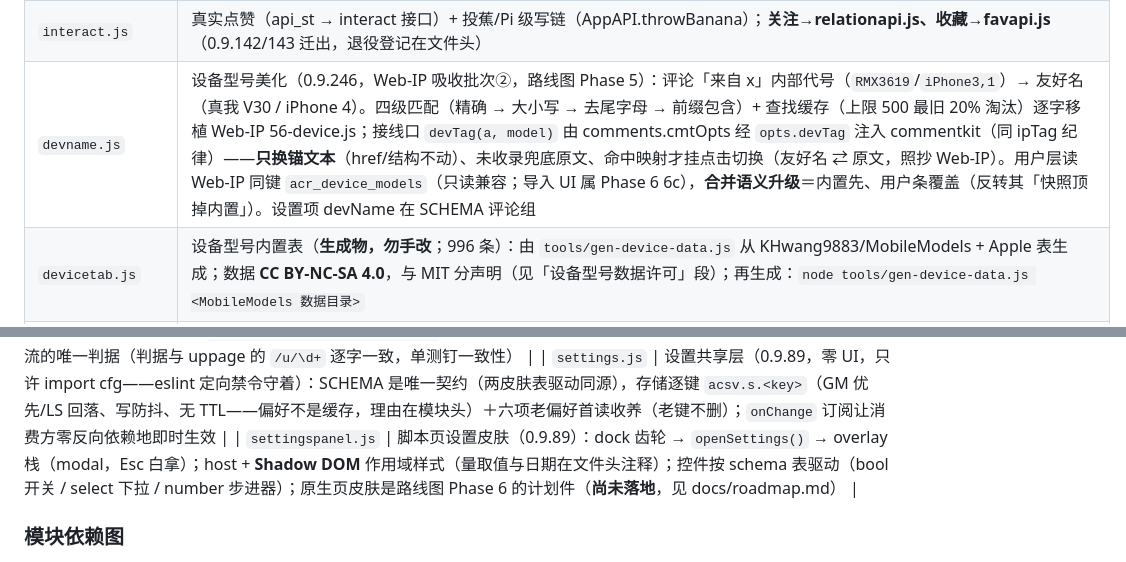
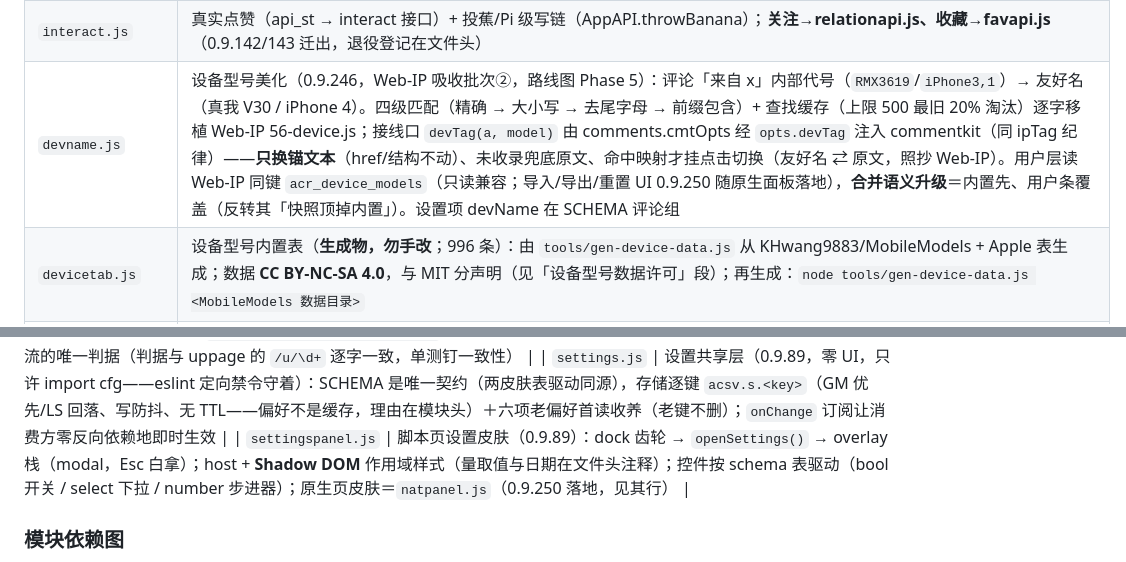
Before and after one commit to name-xxl/acfun-svfeed, a Markdown page: README.md, 2 parts joined by grey strips. Rendered like a GitHub page.

```diff
--- a/README.md
+++ b/README.md
@@ -349,7 +349,7 @@ npm run typecheck    # 仅契约面类型检查（tsc -p jsconfig.json，读 JSD
 | `imgurl.js` | 图片 URL 纯逻辑层（0.9.76，零 import 叶子）：`coverUrl` 归一（http→https/实体解码/query 一律保留）+ `coverAttempts` 失败重试链决策（三跳两两换 URL；0.9.166 二三跳 ±20% 抖动，rnd 缺省 0.5 保确定性）+ `memoState`/`memoTrim` 死链备忘纯判定（0.9.77：只读不续期）——URL 正确性只在这里定义 |
 | `imgload.js` | 图片加载执行层（0.9.76；0.9.77 头注校准覆盖边界）：项目图片字段（封面/头像）统一入口——`IMG_POLICY` 策略表（grid/thumb/avatar/space）+ `imgInto(host,url,policy[,cls])`（懒加载/重试链/终败降级/淡入/死链备忘）+ `lazyObserve` 观察器单例（私信气泡共用）。有意在外的例外：鉴权 blob 管线（imsend）、UBB/表情 HTML、站点静态图标、大图查看器 |
 | `interact.js` | 真实点赞（api_st → interact 接口）+ 投蕉/Pi 级写链（AppAPI.throwBanana）；**关注→relationapi.js、收藏→favapi.js**（0.9.142/143 迁出，退役登记在文件头） |
-| `devname.js` | 设备型号美化（0.9.246，Web-IP 吸收批次②，路线图 Phase 5）：评论「来自 x」内部代号（`RMX3619`/`iPhone3,1`）→ 友好名（真我 V30 / iPhone 4）。四级匹配（精确 → 大小写 → 去尾字母 → 前缀包含）+ 查找缓存（上限 500 最旧 20% 淘汰）逐字移植 Web-IP 56-device.js；接线口 `devTag(a, model)` 由 comments.cmtOpts 经 `opts.devTag` 注入 commentkit（同 ipTag 纪律）——**只换锚文本**（href/结构不动）、未收录兜底原文、命中映射才挂点击切换（友好名 ⇄ 原文，照抄 Web-IP）。用户层读 Web-IP 同键 `acr_device_models`（只读兼容；导入 UI 属 Phase 6 6c），**合并语义升级**＝内置先、用户条覆盖（反转其「快照顶掉内置」）。设置项 devName 在 SCHEMA 评论组 |
+| `devname.js` | 设备型号美化（0.9.246，Web-IP 吸收批次②，路线图 Phase 5）：评论「来自 x」内部代号（`RMX3619`/`iPhone3,1`）→ 友好名（真我 V30 / iPhone 4）。四级匹配（精确 → 大小写 → 去尾字母 → 前缀包含）+ 查找缓存（上限 500 最旧 20% 淘汰）逐字移植 Web-IP 56-device.js；接线口 `devTag(a, model)` 由 comments.cmtOpts 经 `opts.devTag` 注入 commentkit（同 ipTag 纪律）——**只换锚文本**（href/结构不动）、未收录兜底原文、命中映射才挂点击切换（友好名 ⇄ 原文，照抄 Web-IP）。用户层读 Web-IP 同键 `acr_device_models`（只读兼容；导入/导出/重置 UI 0.9.250 随原生面板落地），**合并语义升级**＝内置先、用户条覆盖（反转其「快照顶掉内置」）。设置项 devName 在 SCHEMA 评论组 |
 | `devicetab.js` | 设备型号内置表（**生成物，勿手改**；996 条）：由 `tools/gen-device-data.js` 从 KHwang9883/MobileModels + Apple 表生成；数据 **CC BY-NC-SA 4.0**，与 MIT 分声明（见「设备型号数据许可」段）；再生成：`node tools/gen-device-data.js <MobileModels 数据目录>` |
 | `natpanel.js` | 原生页设置面板（0.9.250，Web-IP 吸收 6c，路线图 Phase 6）：点击任意原生页 IP 标签（捕获阶段委托）弹出——视觉＝原脚本面板资产照抄（浅色仿 A 站弹窗、主色 #fd4c5d、340px，NATIVE_PANEL_CSS 段，**不进 svfeed 暗色体系**）。结构＝资料卡（用户名/UID/IP属地/查询于，iploc.entryOf 直读）+ **全量 SCHEMA 表驱动设置区**（D4：新增设置项两边自动出现）+ 缓存管理（acr_uids 导出/导入/清空二次确认）+ 设备数据（导入文件·粘贴/导出/重置，devname 用户层）。Esc/遮罩关闭即 flushSettings；剪贴板走 ui.copyText |
 | `nativeip.js` | 原生页评论 IP + 设备（0.9.248/0.9.249，Web-IP 吸收 6a+6b，路线图 Phase 6）：评论区＝`[data-commentid]` 统一组件（视频/文章/动态详情三面同款，2026-10-15 真机逐面实测 §13）——拦截层（fetch/XHR hook → commentId→userId 映射，路径变清表）+ DOM 兜底链（a[data-userid] → a.name[data-uid] → /u/ 链接 → 头像 src，**Web-IP 24 项单测等值迁移**）+ 可见优先注入（IO 200px/入视口即 unobserve → `iploc.resolveFor` 共享核 → `.acsv-nip` 浅色段，tooltip 同源）+ 重画补注（MutationObserver 300ms 重扫，缓存制）+ SPA 路由清映射 + 设备美化（`.deviceModel` → devname.devTag 单源，手动态尊重）+ 专属挂点（6b）：用户主页 `/u/` 资料卡「IP属地：x」（common-info 类复用站内定位）、个人中心 `/member` 动态条目的 `.feed-time`（closest 两跳爬链真机核过）。**修正 port**：Web-IP IO 先 unobserve、uid 提取失败即永久漏 → 我们失败不放弃、有界重观察重试 |
@@ -435,7 +435,7 @@ npm run typecheck    # 仅契约面类型检查（tsc -p jsconfig.json，读 JSD
 | `boot.js` | 启动入口（构建 entry）：按 `pagekind.js` 分类分流——原生私信页只跑消息增强；首页全量初始化（样式先就位）；`/u/<数字>` 页加空间页注入；`/member/*` 页加原生页入口（0.9.128：ensureStyle + setRoot(document.body) + watchMemberNav——memberplaza，0.9.47 决策的限定反转）；其余 www 页仅基础设施（不无条件注入全量 CSS，挂载时自持）。路由监听全 www 保留（任何页面粘 `#svfeed` 深链都能进竖刷） |
 | `pagekind.js` | 页面类型分类器（0.9.88，零依赖叶子）：`pageKind({hostname,pathname})` → native/home/video/article/member/other——boot 运行分流的唯一判据（判据与 uppage 的 `/u/\d+` 逐字一致，单测钉一致性） |
 | `settings.js` | 设置共享层（0.9.89，零 UI，只许 import cfg——eslint 定向禁令守着）：SCHEMA 是唯一契约（两皮肤表驱动同源），存储逐键 `acsv.s.<key>`（GM 优先/LS 回落、写防抖、无 TTL——偏好不是缓存，理由在模块头）＋六项老偏好首读收养（老键不删）；`onChange` 订阅让消费方零反向依赖地即时生效 |
-| `settingspanel.js` | 脚本页设置皮肤（0.9.89）：dock 齿轮 → `openSettings()` → overlay 栈（modal，Esc 白拿）；host + **Shadow DOM** 作用域样式（量取值与日期在文件头注释）；控件按 schema 表驱动（bool 开关 / select 下拉 / number 步进器）；原生页皮肤是路线图 Phase 6 的计划件（**尚未落地**，见 docs/roadmap.md） |
+| `settingspanel.js` | 脚本页设置皮肤（0.9.89）：dock 齿轮 → `openSettings()` → overlay 栈（modal，Esc 白拿）；host + **Shadow DOM** 作用域样式（量取值与日期在文件头注释）；控件按 schema 表驱动（bool 开关 / select 下拉 / number 步进器）；原生页皮肤＝`natpanel.js`（0.9.250 落地，见其行） |
 
 ### 模块依赖图
 
```
Also changed, not shown: CHANGELOG.md (+4 -0 lines), docs/roadmap.md (+4 -1 lines).
